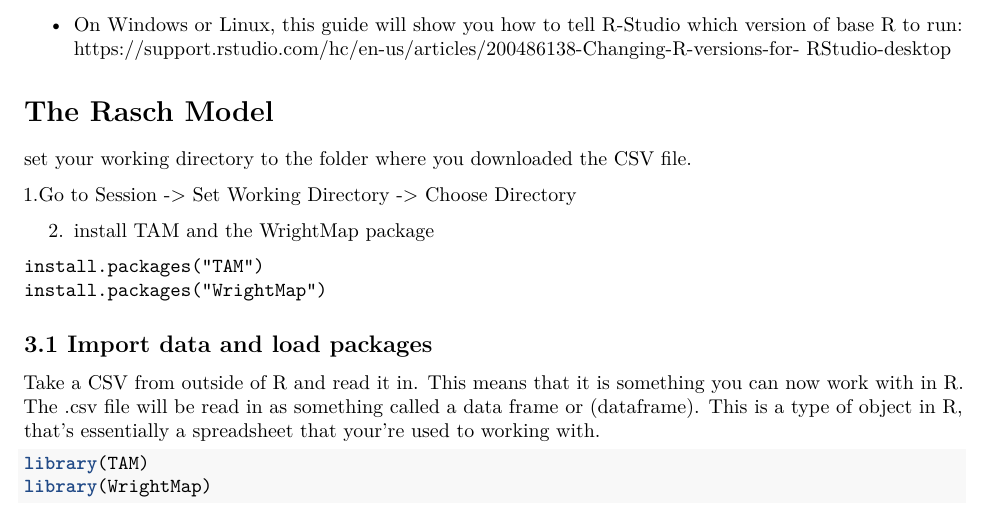
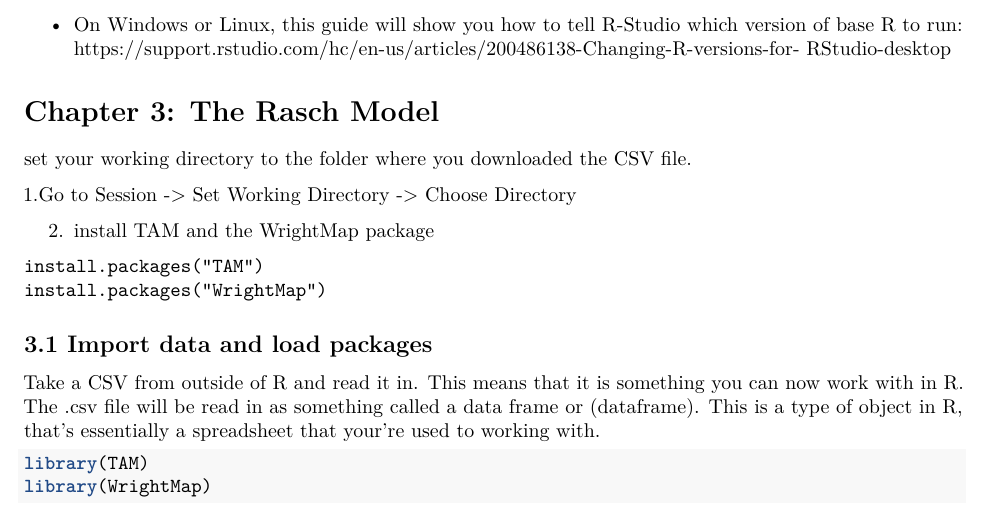
Before and after one commit to danielbkatz/DBER_Rasch, an R Markdown document (Full_tutorial.Rmd): part of page 3 of 9, cut so that both start at the same text. Rendered offline with R 4.5, knitr and Pandoc, then LaTeX, with nearby package versions; some code elsewhere in the file could not run offline.

Commit message:
fixed chapters

```diff
--- a/Full_tutorial.Rmd
+++ b/Full_tutorial.Rmd
@@ -72,7 +72,7 @@ RStudio-desktop](https://support.rstudio.com/hc/en-us/articles/200486138-Changin
 RStudio-desktop)
 
 
-# The Rasch Model
+# Chapter 3: The Rasch Model
 
 set your working directory to the folder where you downloaded the CSV file.
 
```
Also changed, not shown: R_instructions.R (+3 -2 lines).
